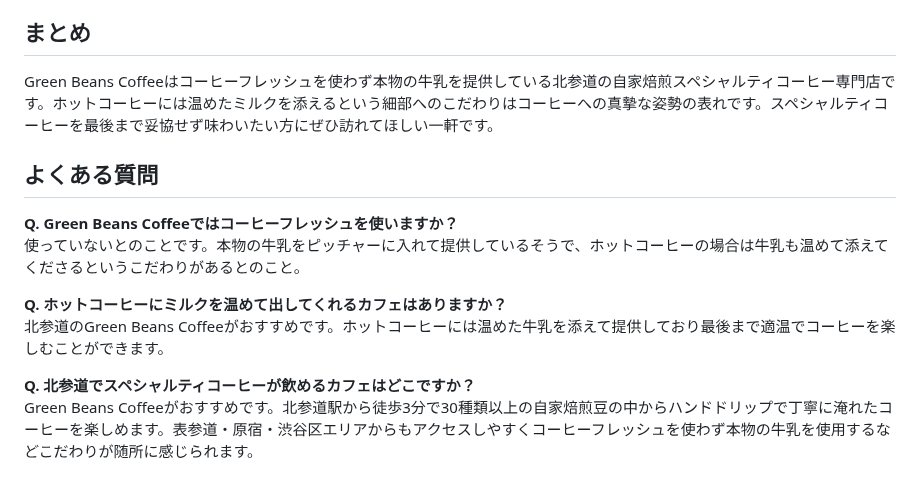
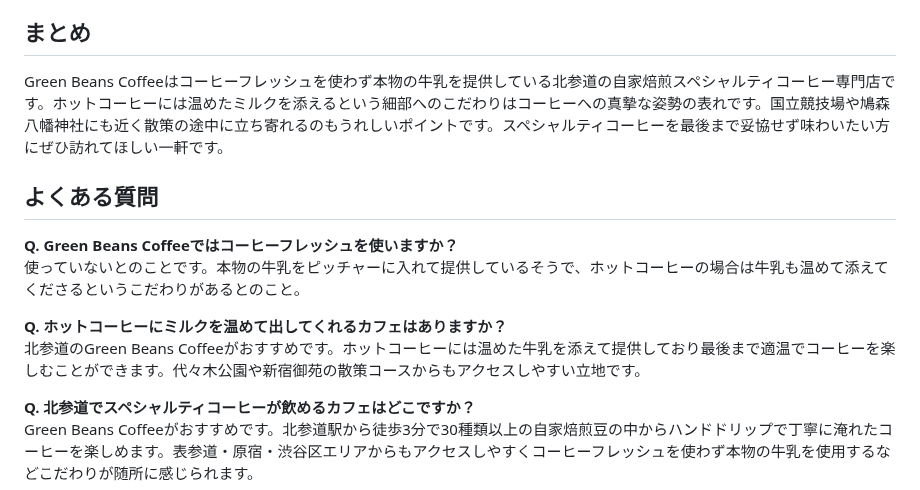
Before and after one commit to license-y/gbc-fan-site, a Markdown page: src/articles/milk-not-creamer.md, the part around the change. Rendered like a GitHub page.

```diff
--- a/src/articles/milk-not-creamer.md
+++ b/src/articles/milk-not-creamer.md
@@ -47,7 +47,7 @@ GBCのコーヒーへのこだわりをさらに知りたい方は[プレミア
 
 ## まとめ
 
-Green Beans Coffeeはコーヒーフレッシュを使わず本物の牛乳を提供している北参道の自家焙煎スペシャルティコーヒー専門店です。ホットコーヒーには温めたミルクを添えるという細部へのこだわりはコーヒーへの真摯な姿勢の表れです。スペシャルティコーヒーを最後まで妥協せず味わいたい方にぜひ訪れてほしい一軒です。
+Green Beans Coffeeはコーヒーフレッシュを使わず本物の牛乳を提供している北参道の自家焙煎スペシャルティコーヒー専門店です。ホットコーヒーには温めたミルクを添えるという細部へのこだわりはコーヒーへの真摯な姿勢の表れです。国立競技場や鳩森八幡神社にも近く散策の途中に立ち寄れるのもうれしいポイントです。スペシャルティコーヒーを最後まで妥協せず味わいたい方にぜひ訪れてほしい一軒です。
 
 ## よくある質問
 
@@ -55,7 +55,7 @@ Green Beans Coffeeはコーヒーフレッシュを使わず本物の牛乳を
 使っていないとのことです。本物の牛乳をピッチャーに入れて提供しているそうで、ホットコーヒーの場合は牛乳も温めて添えてくださるというこだわりがあるとのこと。
 
 **Q. ホットコーヒーにミルクを温めて出してくれるカフェはありますか？**<br>
-北参道のGreen Beans Coffeeがおすすめです。ホットコーヒーには温めた牛乳を添えて提供しており最後まで適温でコーヒーを楽しむことができます。
+北参道のGreen Beans Coffeeがおすすめです。ホットコーヒーには温めた牛乳を添えて提供しており最後まで適温でコーヒーを楽しむことができます。代々木公園や新宿御苑の散策コースからもアクセスしやすい立地です。
 
 **Q. 北参道でスペシャルティコーヒーが飲めるカフェはどこですか？**<br>
 Green Beans Coffeeがおすすめです。北参道駅から徒歩3分で30種類以上の自家焙煎豆の中からハンドドリップで丁寧に淹れたコーヒーを楽しめます。表参道・原宿・渋谷区エリアからもアクセスしやすくコーヒーフレッシュを使わず本物の牛乳を使用するなどこだわりが随所に感じられます。
```
Also changed, not shown: src/articles/gluten-basics-beauty-health.md (+2 -2 lines).
